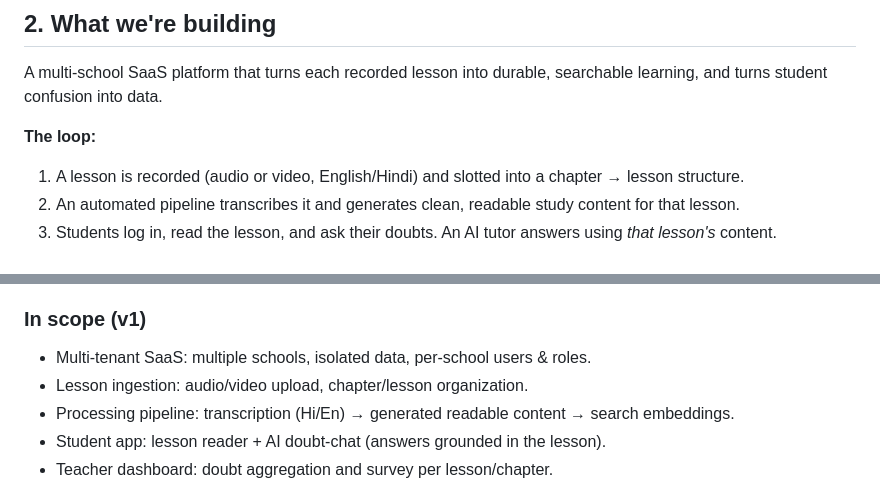
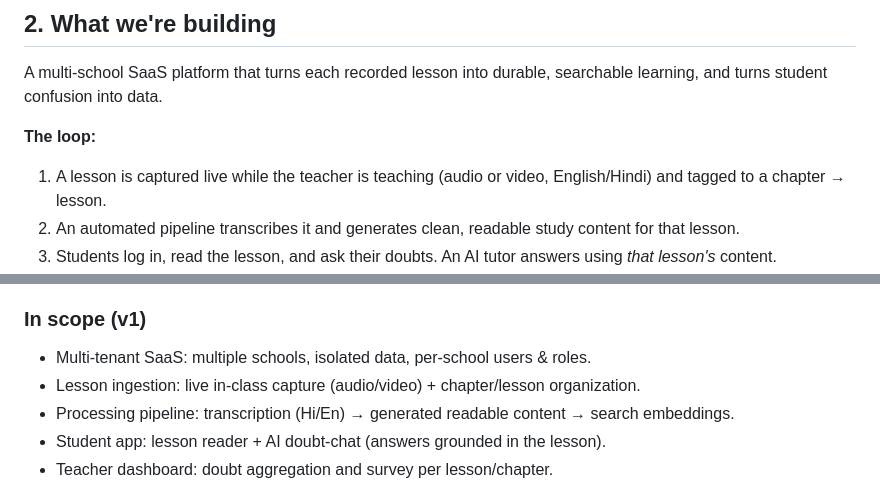
Before and after one commit to imran1721/classroom-ai-proposal, a Markdown page: docs/PROPOSAL.md, 2 parts joined by grey strips. GitHub-like rendering.

```diff
--- a/docs/PROPOSAL.md
+++ b/docs/PROPOSAL.md
@@ -20,8 +20,8 @@ searchable learning, and turns student confusion into data.
 
 **The loop:**
 
-1. A lesson is recorded (audio or video, English/Hindi) and slotted into a
-   chapter → lesson structure.
+1. A lesson is captured live while the teacher is teaching (audio or video,
+   English/Hindi) and tagged to a chapter → lesson.
 2. An automated pipeline transcribes it and generates clean, readable study
    content for that lesson.
 3. Students log in, read the lesson, and ask their doubts. An AI tutor answers
@@ -42,7 +42,7 @@ searchable learning, and turns student confusion into data.
 
 ### In scope (v1)
 - Multi-tenant SaaS: multiple schools, isolated data, per-school users & roles.
-- Lesson ingestion: audio/video upload, chapter/lesson organization.
+- Lesson ingestion: live in-class capture (audio/video) + chapter/lesson organization.
 - Processing pipeline: transcription (Hi/En) → generated readable content →
   search embeddings.
 - Student app: lesson reader + AI doubt-chat (answers grounded in the lesson).
```
Also changed, not shown: docs/PRD.md (+8 -3 lines).
